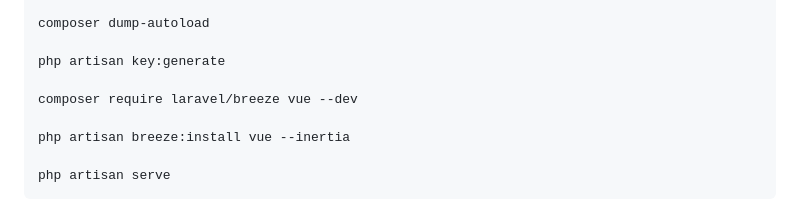
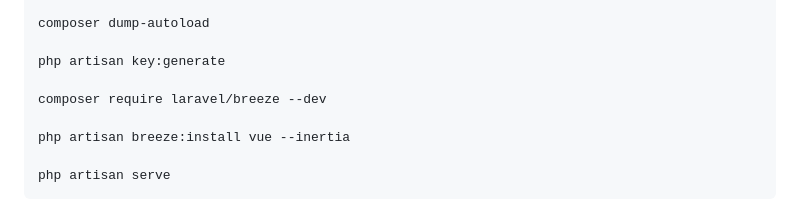
Before and after one commit to John-Weeks-Dev/amazon-clone, a Markdown page: README.md, the part around the change. Rendered like a GitHub page.

```diff
--- a/README.md
+++ b/README.md
@@ -25,7 +25,7 @@ composer dump-autoload
 
 php artisan key:generate
 
-composer require laravel/breeze vue --dev
+composer require laravel/breeze --dev
 
 php artisan breeze:install vue --inertia
 
```
